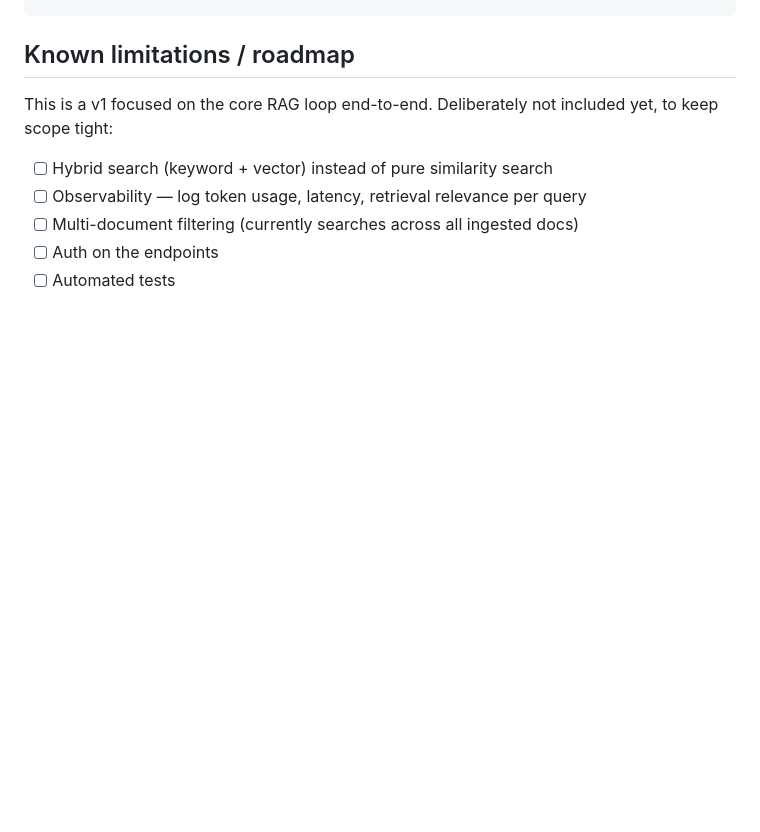
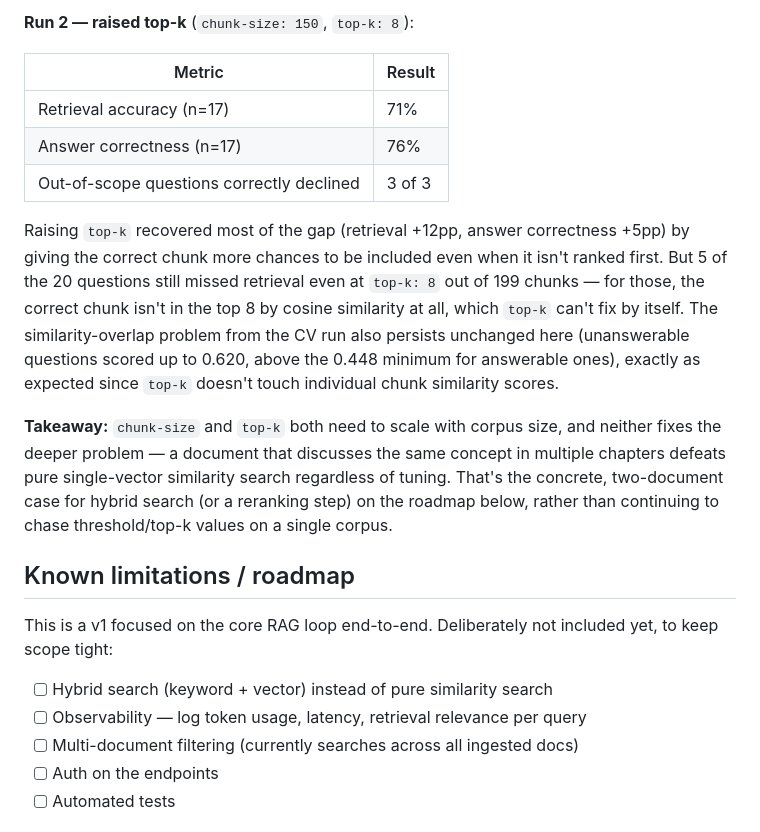
Before and after one commit to amritpalkhajuria/ask-my-docs, a Markdown page: README.md, the part around one of its changes. Drawn GitHub-style; blank space fills up the shorter version.

```diff
--- a/README.md
+++ b/README.md
@@ -76,3 +145,25 @@ curl -X POST http://localhost:8080/ask \
+**Run 2 — raised top-k** (`chunk-size: 150`, `top-k: 8`):
+
+| Metric | Result |
+| --- | --- |
+| Retrieval accuracy (n=17) | 71% |
+| Answer correctness (n=17) | 76% |
+| Out-of-scope questions correctly declined | 3 of 3 |
+
+Raising `top-k` recovered most of the gap (retrieval +12pp, answer correctness +5pp) by
+giving the correct chunk more chances to be included even when it isn't ranked first. But
+5 of the 20 questions still missed retrieval even at `top-k: 8` out of 199 chunks — for
+those, the correct chunk isn't in the top 8 by cosine similarity at all, which `top-k` can't
+fix by itself. The similarity-overlap problem from the CV run also persists unchanged here
+(unanswerable questions scored up to 0.620, above the 0.448 minimum for answerable ones),
+exactly as expected since `top-k` doesn't touch individual chunk similarity scores.
+
+**Takeaway:** `chunk-size` and `top-k` both need to scale with corpus size, and neither
+fixes the deeper problem — a document that discusses the same concept in multiple chapters
+defeats pure single-vector similarity search regardless of tuning. That's the concrete,
+two-document case for hybrid search (or a reranking step) on the roadmap below, rather
+than continuing to chase threshold/top-k values on a single corpus.
+
 ## Known limitations / roadmap
 
 This is a v1 focused on the core RAG loop end-to-end. Deliberately not
```
Also changed, not shown: other parts of README.md (+69 -0 lines).
